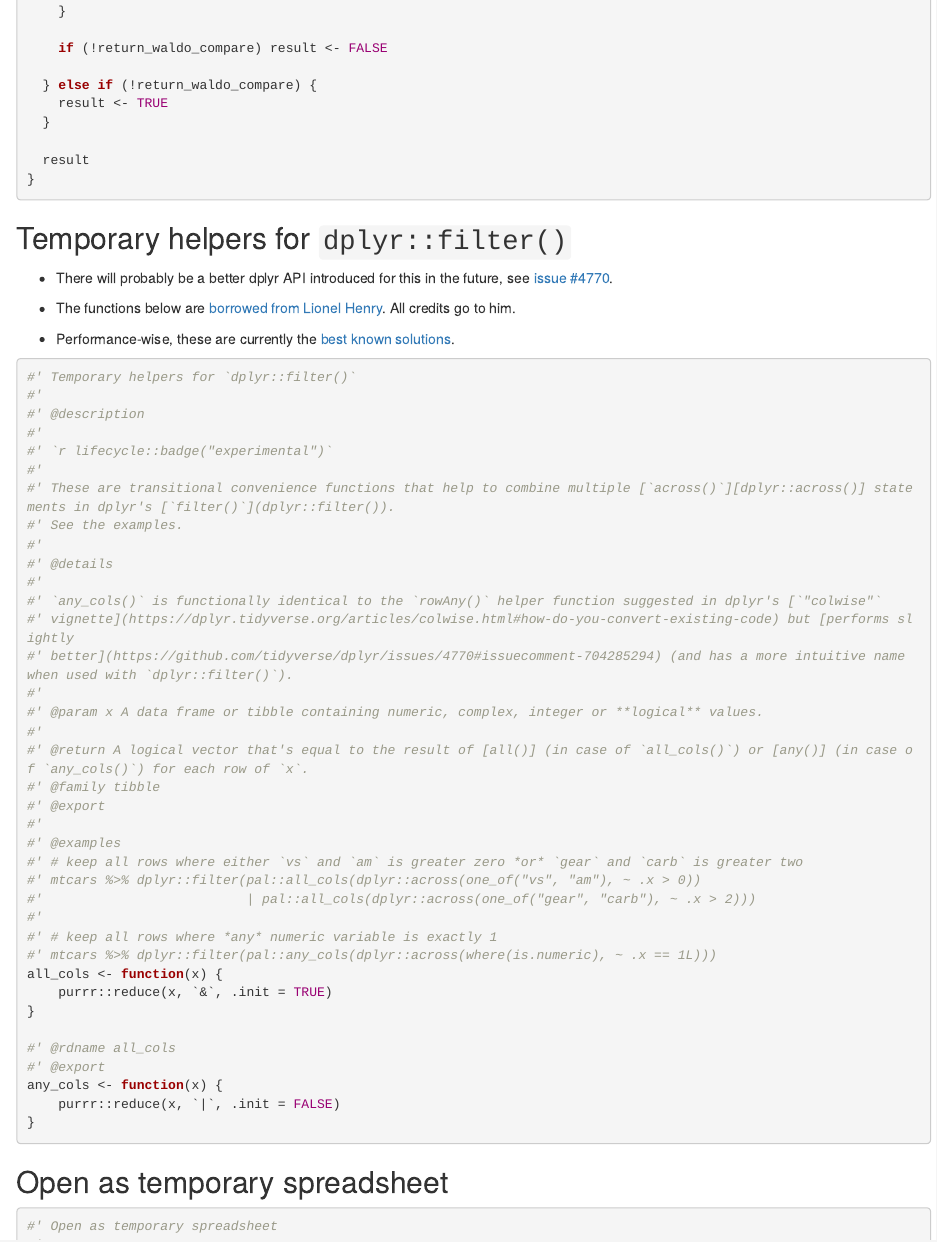
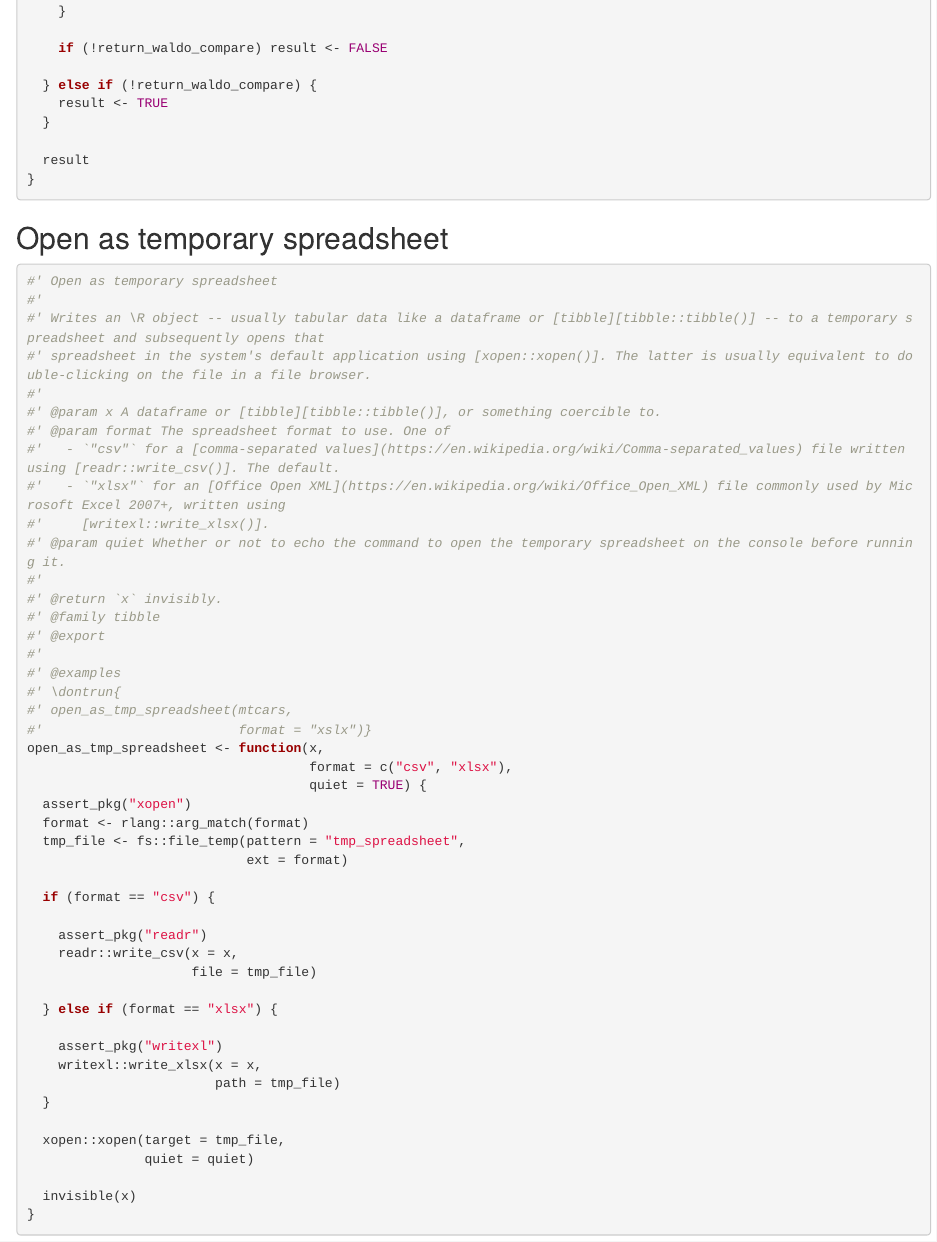
Before and after one commit to rpkg-dev/pal, an R Markdown document (Rmd/pal.Rmd): the page in a window 1100 px wide, from 7070 px down. Rendered offline with R 4.5, knitr and Pandoc, with nearby package versions.

Commit message:
remove `any/all_cols()` in favor of dplyr 1.0.4's new fns

````diff
--- a/Rmd/pal.Rmd
+++ b/Rmd/pal.Rmd
@@ -365,54 +365,6 @@
   }
 
   result
-}
-```
-
-## Temporary helpers for `dplyr::filter()`
-
--   There will probably be a better dplyr API introduced for this in the future, see [issue \#4770](https://github.com/tidyverse/dplyr/issues/4770).
-
--   The functions below are [borrowed from Lionel Henry](https://github.com/tidyverse/dplyr/issues/5536#issuecomment-701497301). All credits go to him.
-
--   Performance-wise, these are currently the [best known solutions](https://github.com/tidyverse/dplyr/issues/4770#issuecomment-704285294).
-
-```{r}
-#' Temporary helpers for `dplyr::filter()`
-#'
-#' @description
-#'
-#' `r lifecycle::badge("experimental")`
-#'
-#' These are transitional convenience functions that help to combine multiple [`across()`][dplyr::across()] statements in dplyr's [`filter()`](dplyr::filter()).
-#' See the examples.
-#'
-#' @details
-#'
-#' `any_cols()` is functionally identical to the `rowAny()` helper function suggested in dplyr's [`"colwise"`
-#' vignette](https://dplyr.tidyverse.org/articles/colwise.html#how-do-you-convert-existing-code) but [performs slightly
-#' better](https://github.com/tidyverse/dplyr/issues/4770#issuecomment-704285294) (and has a more intuitive name when used with `dplyr::filter()`).
-#'
-#' @param x A data frame or tibble containing numeric, complex, integer or **logical** values.
-#'
-#' @return A logical vector that's equal to the result of [all()] (in case of `all_cols()`) or [any()] (in case of `any_cols()`) for each row of `x`.
-#' @family tibble
-#' @export
-#'
-#' @examples
-#' # keep all rows where either `vs` and `am` is greater zero *or* `gear` and `carb` is greater two
-#' mtcars %>% dplyr::filter(pal::all_cols(dplyr::across(one_of("vs", "am"), ~ .x > 0))
-#'                          | pal::all_cols(dplyr::across(one_of("gear", "carb"), ~ .x > 2)))
-#'
-#' # keep all rows where *any* numeric variable is exactly 1
-#' mtcars %>% dplyr::filter(pal::any_cols(dplyr::across(where(is.numeric), ~ .x == 1L)))
-all_cols <- function(x) {
-    purrr::reduce(x, `&`, .init = TRUE)
-}
-
-#' @rdname all_cols
-#' @export
-any_cols <- function(x) {
-    purrr::reduce(x, `|`, .init = FALSE)
 }
 ```
 
````
Also changed, not shown: R/pal-GEN.R (+0 -38 lines), 6 other files.
